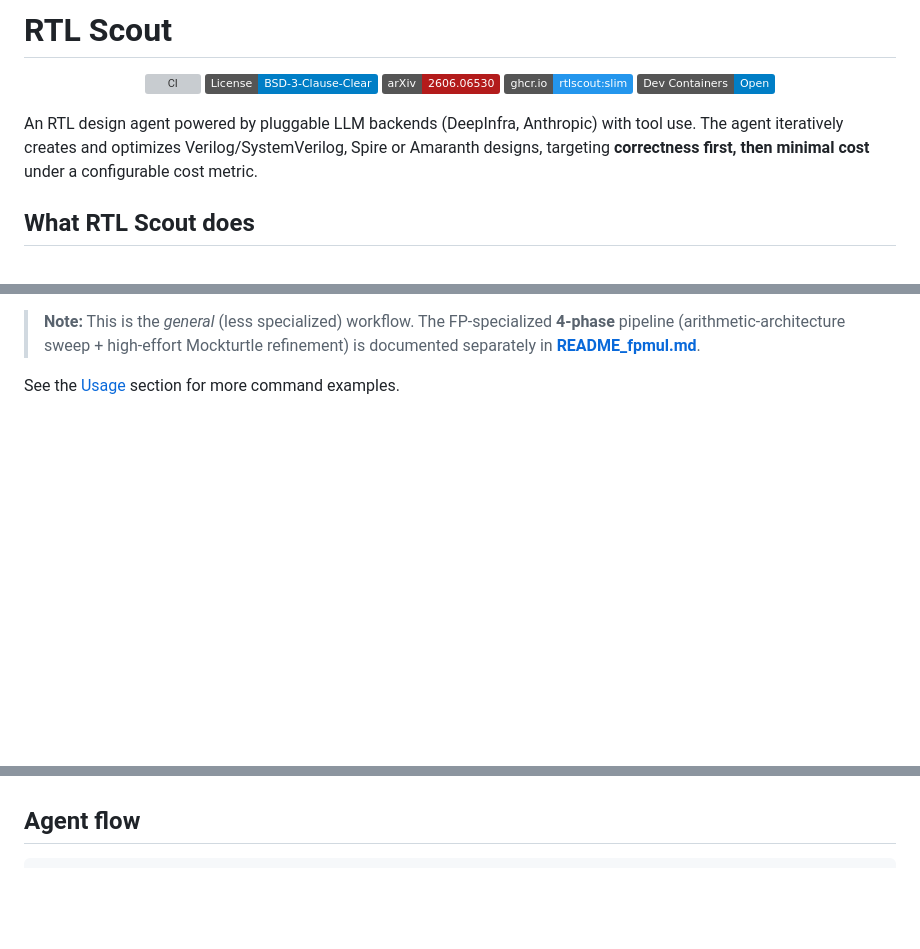
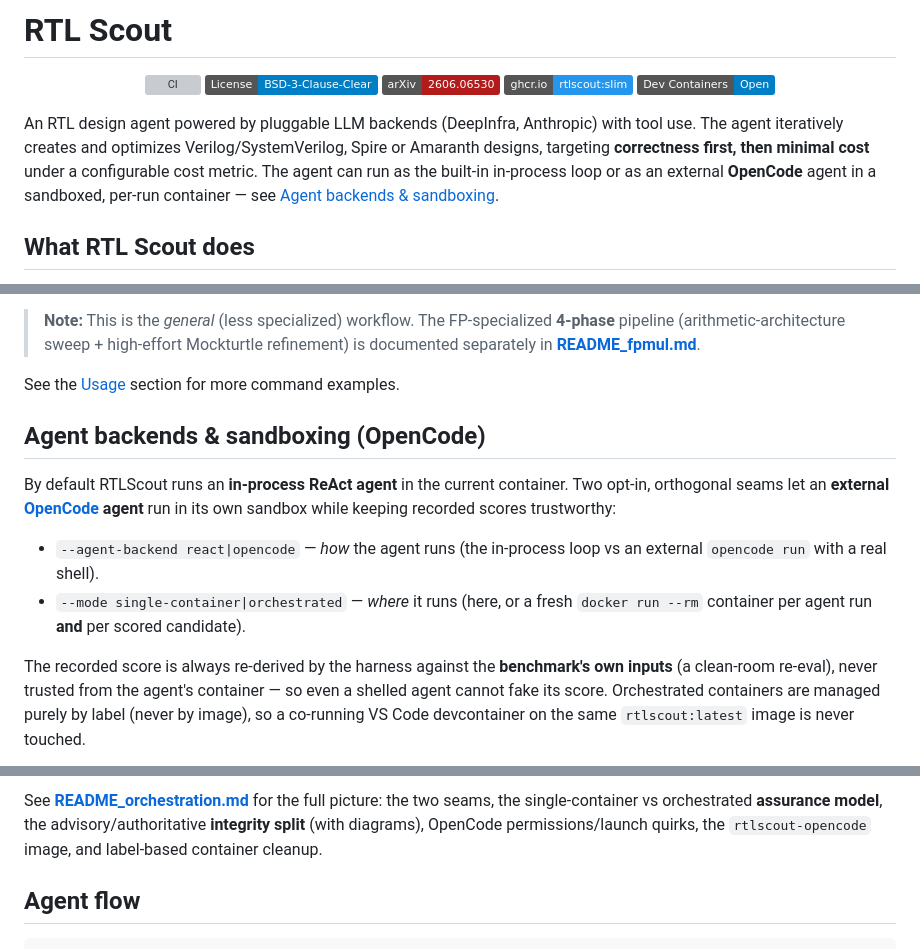
Before and after one commit to huawei-csl/rtlscout, a Markdown page: README.md, 3 parts joined by grey strips. Drawn GitHub-style; badges without logos; blank space fills up the shorter version; grey boxes are pictures that could not be loaded.

```diff
--- a/README.md
+++ b/README.md
@@ -14,7 +14,9 @@
   <a href="https://vscode.dev/redirect?url=vscode%3A%2F%2Fms-vscode-remote.remote-containers%2FcloneInVolume%3Furl%3Dhttps%3A%2F%2Fgithub.com%2Fhuawei-csl%2Frtlscout"><img src="https://img.shields.io/static/v1?label=Dev%20Containers&message=Open&color=blue&logo=visualstudiocode" alt="Open in Dev Containers"></a>
 </p>
 
-An RTL design agent powered by pluggable LLM backends (DeepInfra, Anthropic) with tool use. The agent iteratively creates and optimizes Verilog/SystemVerilog, Spire or Amaranth designs, targeting **correctness first, then minimal cost** under a configurable cost metric.
+An RTL design agent powered by pluggable LLM backends (DeepInfra, Anthropic) with tool use. The agent iteratively creates and optimizes Verilog/SystemVerilog, Spire or Amaranth designs, targeting **correctness first, then minimal cost** under a configurable cost metric. The agent
+can run as the built-in in-process loop or as an external **OpenCode** agent in a sandboxed,
+per-run container — see [Agent backends & sandboxing](#agent-backends--sandboxing-opencode).
 
 ## What RTL Scout does
 
@@ -202,3 +204,20 @@ python run_pipeline.py \
 > **Note:** This is the *general* (less specialized) workflow. The FP-specialized **4-phase** pipeline (arithmetic-architecture sweep + high-effort Mockturtle refinement) is documented separately in **[README_fpmul.md](README_fpmul.md)**.
 
 See the [Usage](#usage) section for more command examples.
+
+## Agent backends & sandboxing (OpenCode)
+
+By default RTLScout runs an **in-process ReAct agent** in the current container. Two opt-in,
+orthogonal seams let an **external [OpenCode](https://opencode.ai) agent** run in its own
+sandbox while keeping recorded scores trustworthy:
+
+- `--agent-backend react|opencode` — *how* the agent runs (the in-process loop vs an external
+  `opencode run` with a real shell).
+- `--mode single-container|orchestrated` — *where* it runs (here, or a fresh `docker run --rm`
+  container per agent run **and** per scored candidate).
+
+The recorded score is always re-derived by the harness against the **benchmark's own inputs**
+(a clean-room re-eval), never trusted from the agent's container — so even a shelled agent
+cannot fake its score. Orchestrated containers are managed purely by label (never by image),
+so a co-running VS Code devcontainer on the same `rtlscout:latest` image is never touched.
+
@@ -205,3 +242,7 @@ See the [Usage](#usage) section for more command examples.
+See **[README_orchestration.md](README_orchestration.md)** for the full picture: the two
+seams, the single-container vs orchestrated **assurance model**, the advisory/authoritative
+**integrity split** (with diagrams), OpenCode permissions/launch quirks, the
+`rtlscout-opencode` image, and label-based container cleanup.
 
 ## Agent flow
 
```
Also changed, not shown: other parts of README.md (+18 -0 lines), README_orchestration.md (added, +300 -0 lines).
